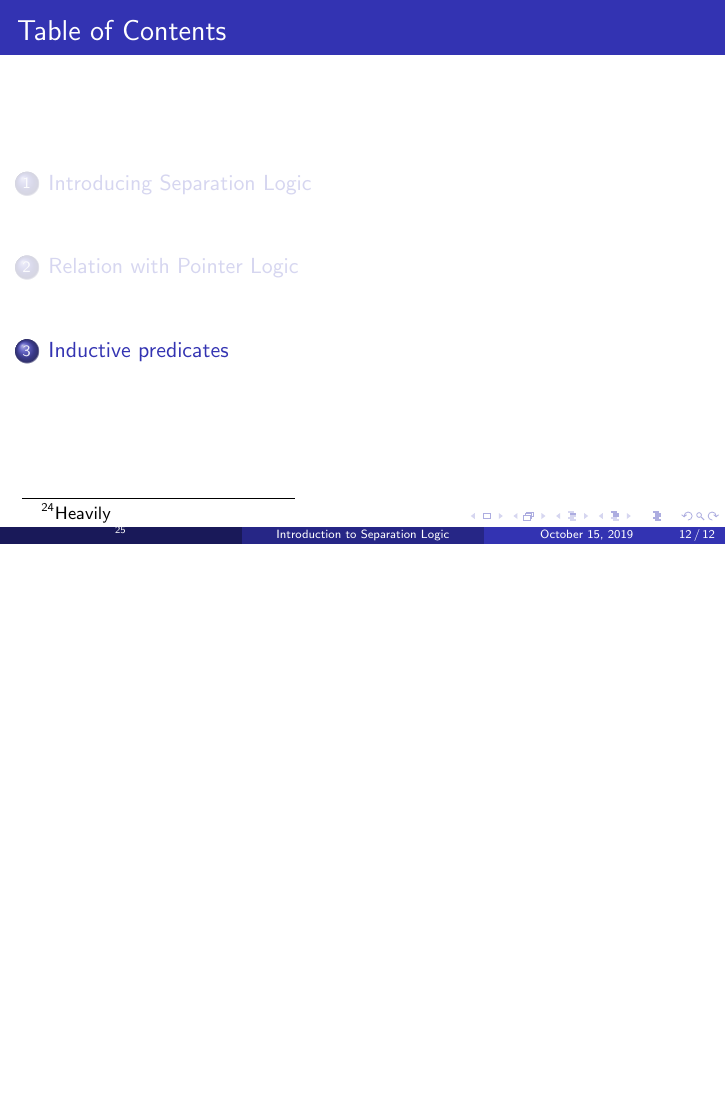
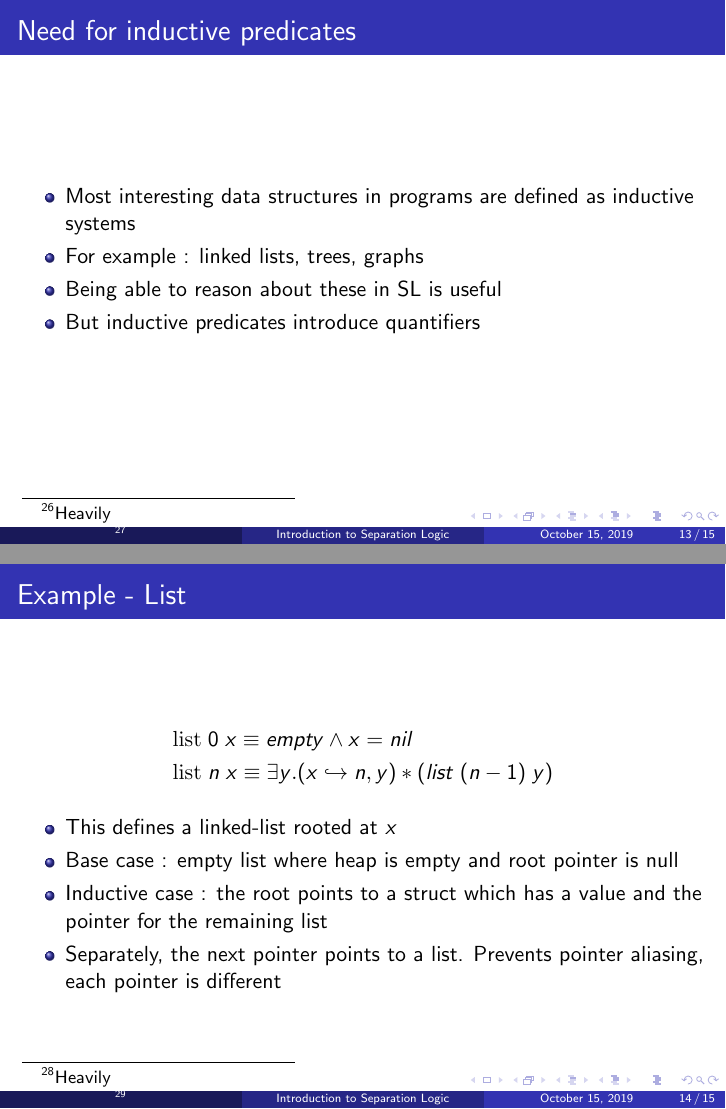
Before and after one commit to anmolsahoo25/seplogic_tasmt19, LaTeX slides (main.tex): page 12 of 12 before the commit and pages 13 and 14 of 15 after it, the two joined at a grey line, the shorter picture padded with empty space. Compiled offline with pdfLaTeX.

Commit message:
added list example

```diff
--- a/main.tex
+++ b/main.tex
@@ -195,4 +195,29 @@ Separating conjunction,
 \end{frame}
 
 \section{Inductive predicates}
+\begin{frame}
+\frametitle{Need for inductive predicates}
+\begin{itemize}
+    \item Most interesting data structures in programs are defined as inductive systems
+    \item For example : linked lists, trees, graphs
+    \item Being able to reason about these in SL is useful
+    \item But inductive predicates introduce quantifiers
+\end{itemize}
+\end{frame}
 
+\begin{frame}
+\frametitle{Example - List}
+
+\begin{align*}
+    & \textrm{list} \; 0 \; x \equiv empty \land x = nil
+    \\
+    & \textrm{list} \; n \; x \equiv \exists y. (x \hookrightarrow n,y) * (list \; (n-1) \; y)
+\end{align*}
+
+\begin{itemize}
+    \item This defines a linked-list rooted at $x$
+    \item Base case : empty list where heap is empty and root pointer is null
+    \item Inductive case : the root points to a struct which has a value and the pointer for the remaining list
+    \item Separately, the next pointer points to a list. Prevents pointer aliasing, each pointer is different
+\end{itemize}
+\end{frame}
```
Also changed, not shown: main.pdf, main.tex (26 more changed lines).
